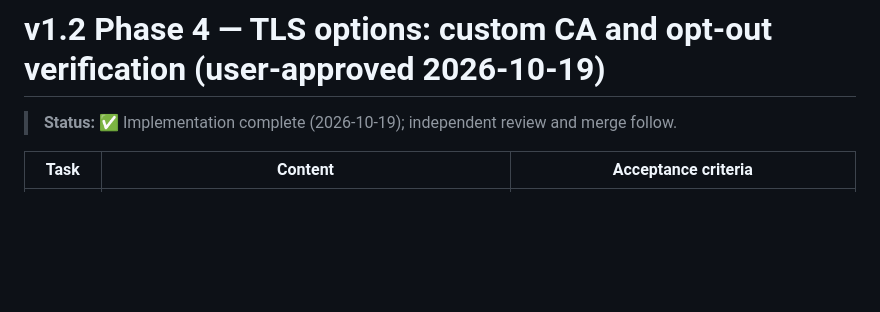
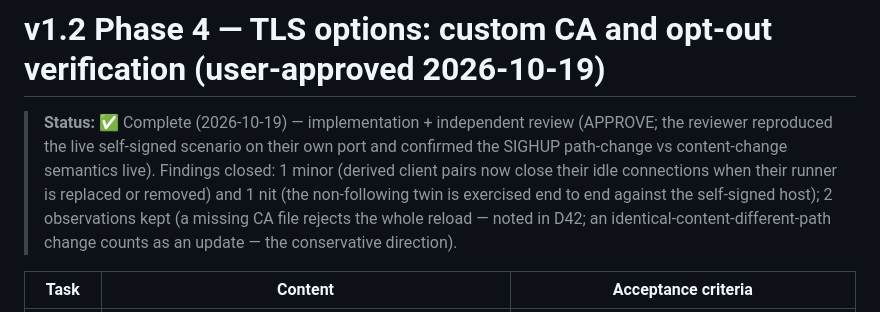
Before and after one commit to kemselcuk/pulsecheck, a Markdown page: docs/PLAN.md, the part around the change. Rendered like a GitHub page; blank space fills up the shorter version.

Commit message:
docs: mark v1.2 phase 4 complete (independent review APPROVE)

```diff
--- a/docs/PLAN.md
+++ b/docs/PLAN.md
@@ -264,7 +264,7 @@ All acceptance criteria above checked + the demo video embedded in the README +
 
 # v1.2 Phase 4 — TLS options: custom CA and opt-out verification (user-approved 2026-10-19)
 
-> **Status:** ✅ Implementation complete (2026-10-19); independent review and merge follow.
+> **Status:** ✅ Complete (2026-10-19) — implementation + independent review (APPROVE; the reviewer reproduced the live self-signed scenario on their own port and confirmed the SIGHUP path-change vs content-change semantics live). Findings closed: 1 minor (derived client pairs now close their idle connections when their runner is replaced or removed) and 1 nit (the non-following twin is exercised end to end against the self-signed host); 2 observations kept (a missing CA file rejects the whole reload — noted in D42; an identical-content-different-path change counts as an update — the conservative direction).
 
 | Task | Content | Acceptance criteria |
 |---|---|---|
```
